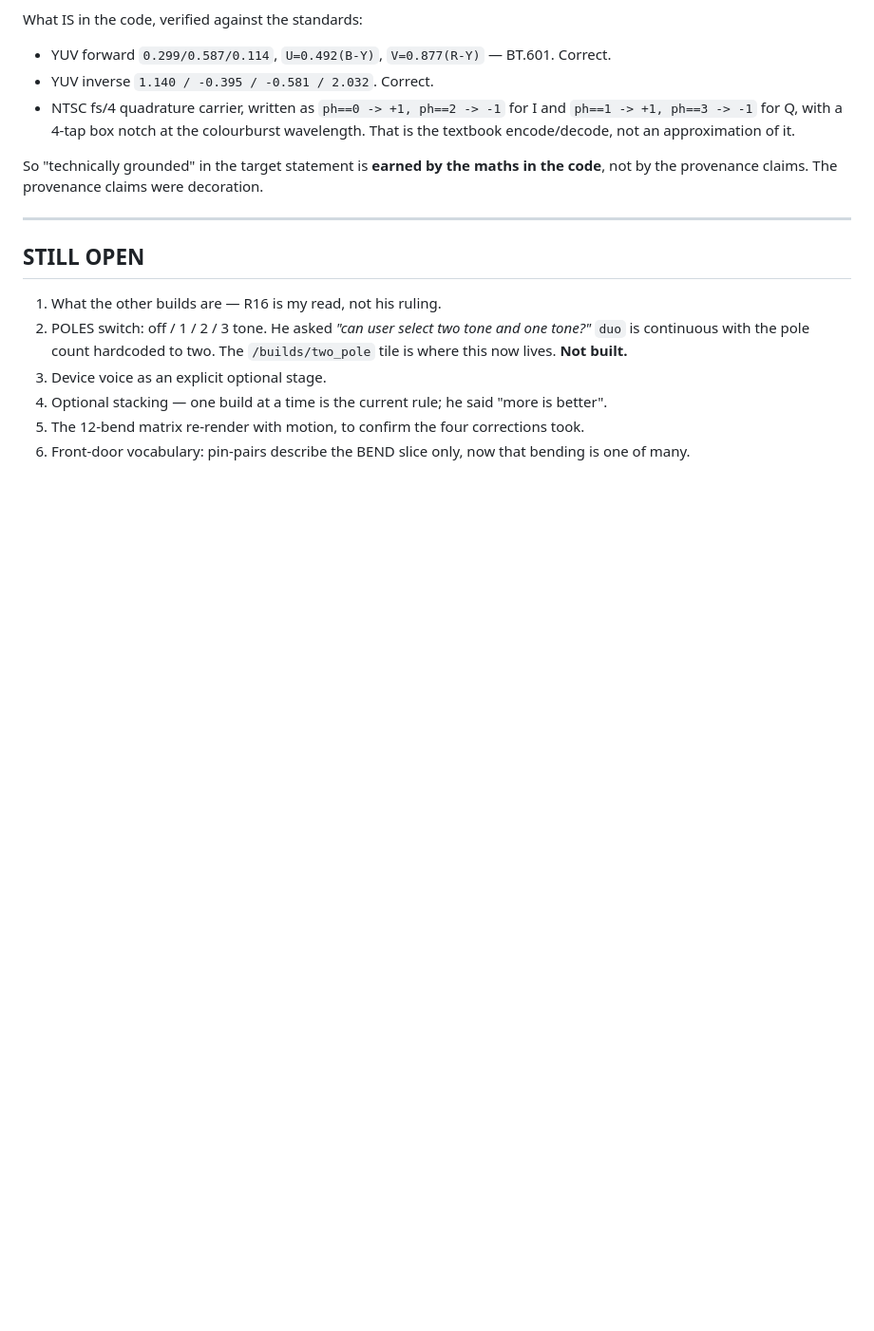
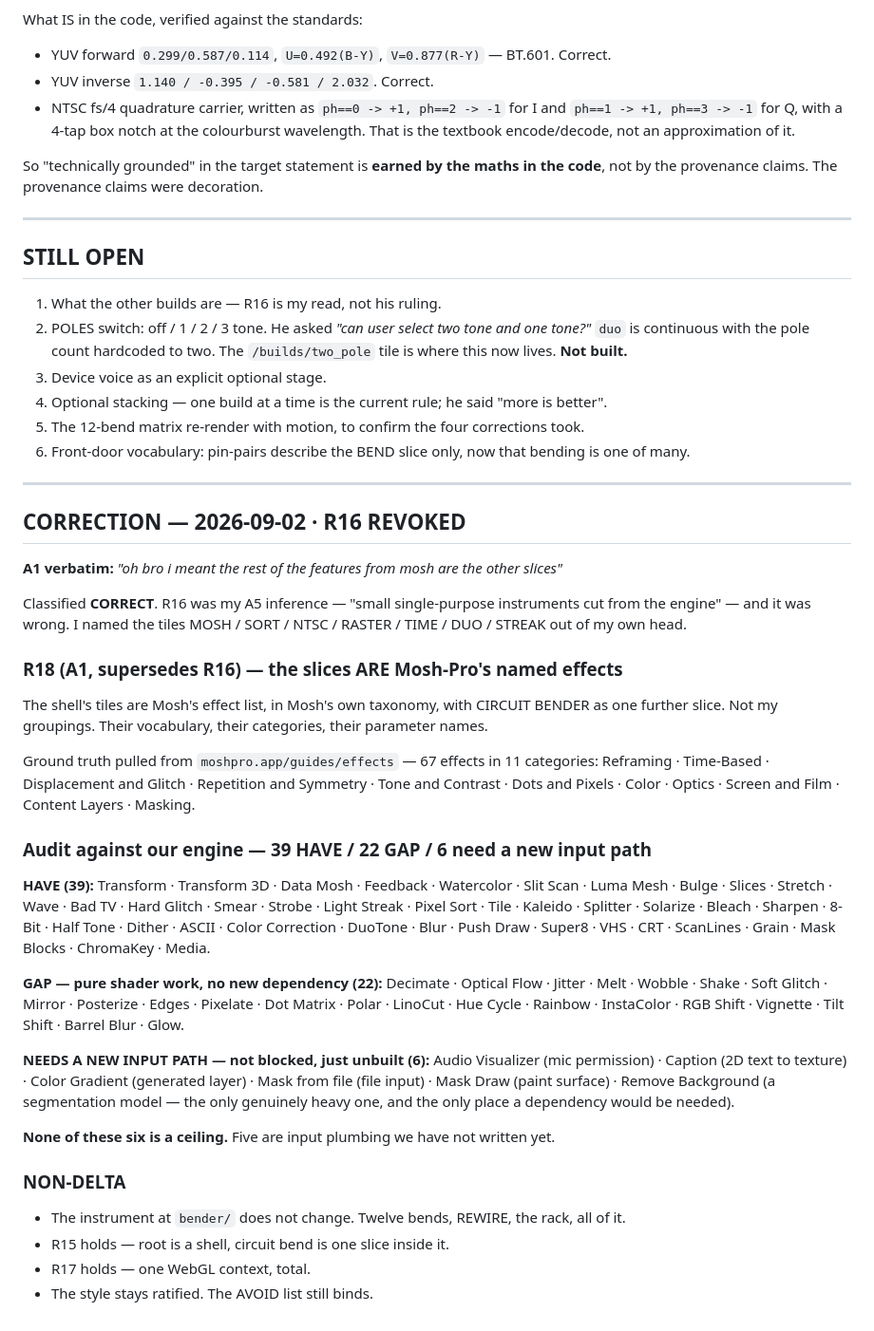
Before and after one commit to kealan-hue/circuit-bender, a Markdown page: _STATE.md, the part around the change. Shown at 95% size. Drawn GitHub-style; blank space fills up the shorter version.

Commit message:
R16 revoked: the slices are Mosh's named effects, not my groupings

```diff
--- a/_STATE.md
+++ b/_STATE.md
@@ -229,3 +229,46 @@ by the provenance claims. The provenance claims were decoration.
 4. Optional stacking — one build at a time is the current rule; he said "more is better".
 5. The 12-bend matrix re-render with motion, to confirm the four corrections took.
 6. Front-door vocabulary: pin-pairs describe the BEND slice only, now that bending is one of many.
+
+---
+
+## CORRECTION — 2026-09-02 · R16 REVOKED
+
+**A1 verbatim:** *"oh bro i meant the rest of the features from mosh are the other slices"*
+
+Classified **CORRECT**. R16 was my A5 inference — "small single-purpose instruments cut from
+the engine" — and it was wrong. I named the tiles MOSH / SORT / NTSC / RASTER / TIME / DUO /
+STREAK out of my own head.
+
+### R18 (A1, supersedes R16) — the slices ARE Mosh-Pro's named effects
+The shell's tiles are Mosh's effect list, in Mosh's own taxonomy, with CIRCUIT BENDER as one
+further slice. Not my groupings. Their vocabulary, their categories, their parameter names.
+
+Ground truth pulled from `moshpro.app/guides/effects` — 67 effects in 11 categories:
+Reframing · Time-Based · Displacement and Glitch · Repetition and Symmetry · Tone and Contrast ·
+Dots and Pixels · Color · Optics · Screen and Film · Content Layers · Masking.
+
+### Audit against our engine — 39 HAVE / 22 GAP / 6 need a new input path
+**HAVE (39):** Transform · Transform 3D · Data Mosh · Feedback · Watercolor · Slit Scan ·
+Luma Mesh · Bulge · Slices · Stretch · Wave · Bad TV · Hard Glitch · Smear · Strobe ·
+Light Streak · Pixel Sort · Tile · Kaleido · Splitter · Solarize · Bleach · Sharpen · 8-Bit ·
+Half Tone · Dither · ASCII · Color Correction · DuoTone · Blur · Push Draw · Super8 · VHS ·
+CRT · ScanLines · Grain · Mask Blocks · ChromaKey · Media.
+
+**GAP — pure shader work, no new dependency (22):** Decimate · Optical Flow · Jitter · Melt ·
+Wobble · Shake · Soft Glitch · Mirror · Posterize · Edges · Pixelate · Dot Matrix · Polar ·
+LinoCut · Hue Cycle · Rainbow · InstaColor · RGB Shift · Vignette · Tilt Shift · Barrel Blur ·
+Glow.
+
+**NEEDS A NEW INPUT PATH — not blocked, just unbuilt (6):** Audio Visualizer (mic permission) ·
+Caption (2D text to texture) · Color Gradient (generated layer) · Mask from file (file input) ·
+Mask Draw (paint surface) · Remove Background (a segmentation model — the only genuinely
+heavy one, and the only place a dependency would be needed).
+
+**None of these six is a ceiling.** Five are input plumbing we have not written yet.
+
+### NON-DELTA
+- The instrument at `bender/` does not change. Twelve bends, REWIRE, the rack, all of it.
+- R15 holds — root is a shell, circuit bend is one slice inside it.
+- R17 holds — one WebGL context, total.
+- The style stays ratified. The AVOID list still binds.
```
